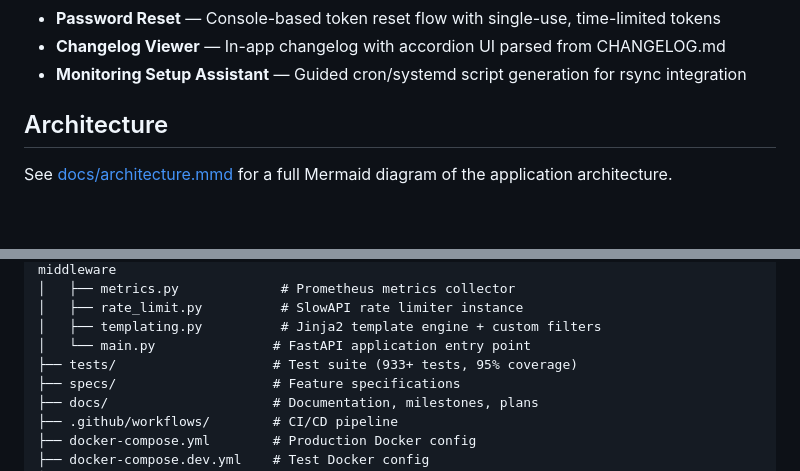
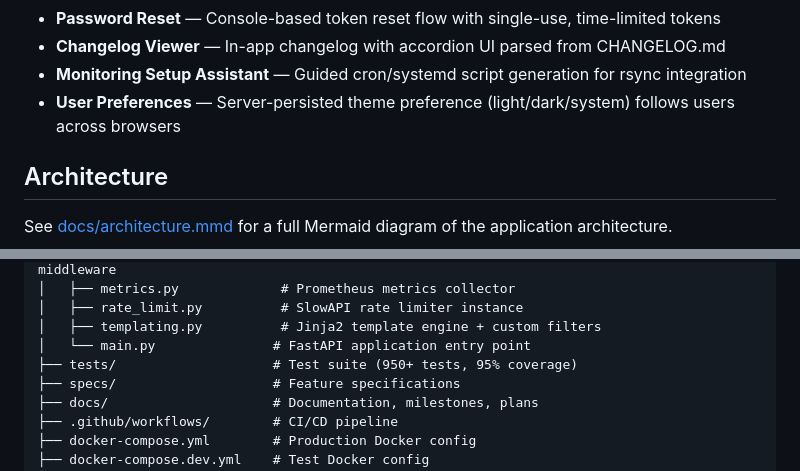
Before and after one commit to finish06/rsync-viewer, a Markdown page: README.md, 2 parts joined by grey strips. Rendered like a GitHub page; blank space fills up the shorter version.

Commit message:
docs: add user preferences to README features, update test count
Co-Authored-By: Claude Opus 4.6 (1M context) <noreply@anthropic.com>

```diff
--- a/README.md
+++ b/README.md
@@ -28,6 +28,7 @@ A web application for collecting, parsing, and visualizing rsync synchronization
 - **Password Reset** — Console-based token reset flow with single-use, time-limited tokens
 - **Changelog Viewer** — In-app changelog with accordion UI parsed from CHANGELOG.md
 - **Monitoring Setup Assistant** — Guided cron/systemd script generation for rsync integration
+- **User Preferences** — Server-persisted theme preference (light/dark/system) follows users across browsers
 
 ## Architecture
 
@@ -207,7 +208,7 @@ rsync-viewer/
 │   ├── rate_limit.py          # SlowAPI rate limiter instance
 │   ├── templating.py          # Jinja2 template engine + custom filters
 │   └── main.py               # FastAPI application entry point
-├── tests/                    # Test suite (933+ tests, 95% coverage)
+├── tests/                    # Test suite (950+ tests, 95% coverage)
 ├── specs/                    # Feature specifications
 ├── docs/                     # Documentation, milestones, plans
 ├── .github/workflows/        # CI/CD pipeline
```
Also changed, not shown: CLAUDE.md (+1 -1 lines).
